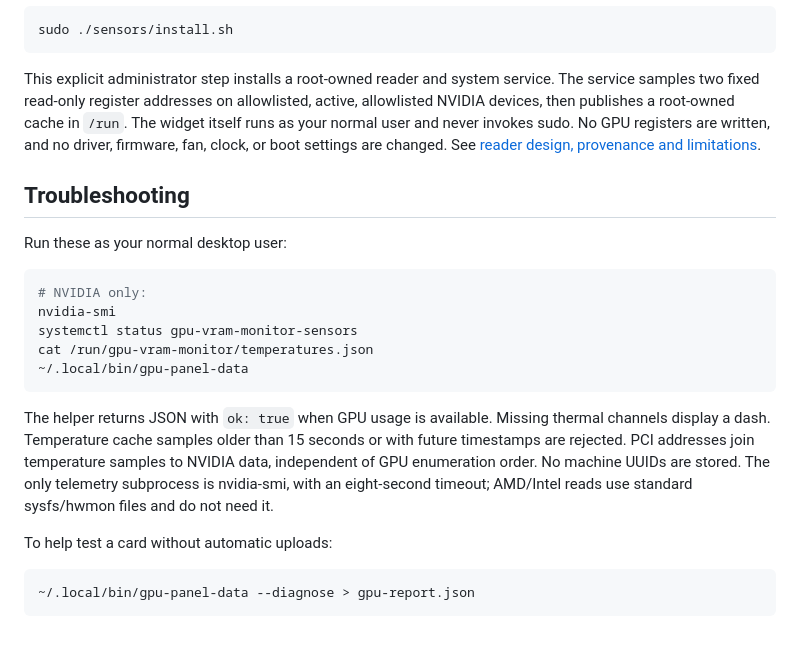
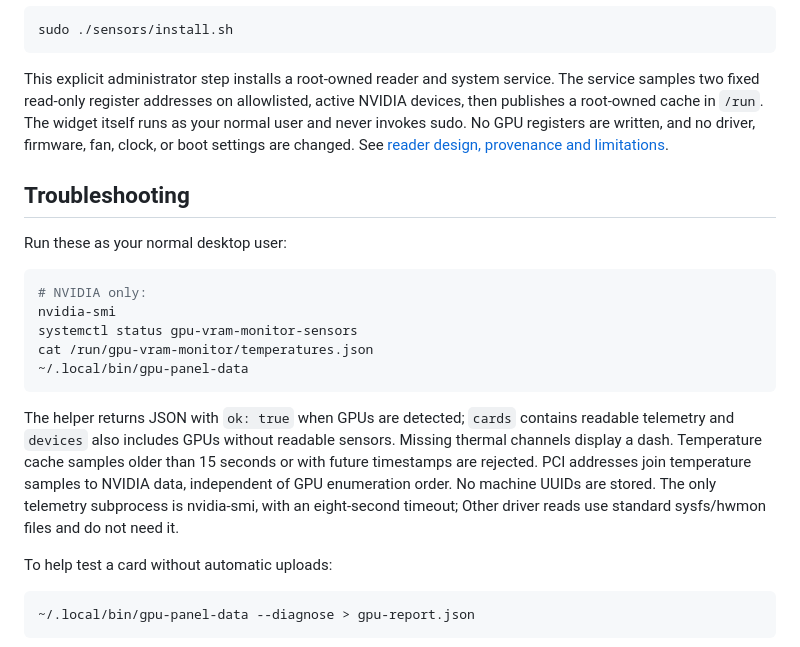
Before and after one commit to etreby/plasma-gpu-vram-monitor, a Markdown page: README.md, the part around one of its changes. GitHub-like rendering.

````diff
--- a/README.md
+++ b/README.md
@@ -67,7 +79,7 @@ sudo ./sensors/install.sh
 
 This explicit administrator step installs a root-owned reader and system service.
 The service samples two fixed read-only register addresses on allowlisted,
-active, allowlisted NVIDIA devices, then publishes a root-owned cache in `/run`. The widget
+active NVIDIA devices, then publishes a root-owned cache in `/run`. The widget
 itself runs as your normal user and never invokes sudo. No GPU registers are
 written, and no driver, firmware, fan, clock, or boot settings are changed.
 See [reader design, provenance and limitations](docs/sensor-reader.md).
@@ -84,12 +96,13 @@ cat /run/gpu-vram-monitor/temperatures.json
 ~/.local/bin/gpu-panel-data
 ```
 
-The helper returns JSON with `ok: true` when GPU usage is available. Missing
+The helper returns JSON with `ok: true` when GPUs are detected; `cards` contains
+readable telemetry and `devices` also includes GPUs without readable sensors. Missing
 thermal channels display a dash. Temperature cache samples older than 15 seconds
 or with future timestamps are rejected. PCI addresses join temperature samples
 to NVIDIA data, independent of GPU enumeration order. No machine UUIDs are
 stored. The only telemetry subprocess is nvidia-smi, with an eight-second timeout;
-AMD/Intel reads use standard sysfs/hwmon files and do not need it.
+Other driver reads use standard sysfs/hwmon files and do not need it.
 
 To help test a card without automatic uploads:
 
````
Also changed, not shown: other parts of README.md (+16 -4 lines), docs/hardware-support.md (+35 -4 lines), docs/kde-store-listing.md (+6 -3 lines), docs/screenshots/details.png, 8 other files.
